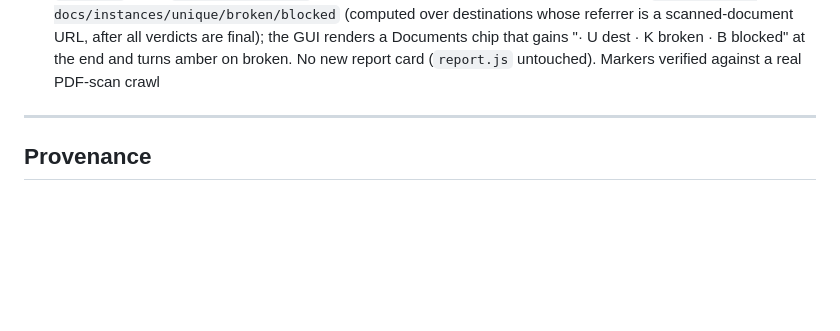
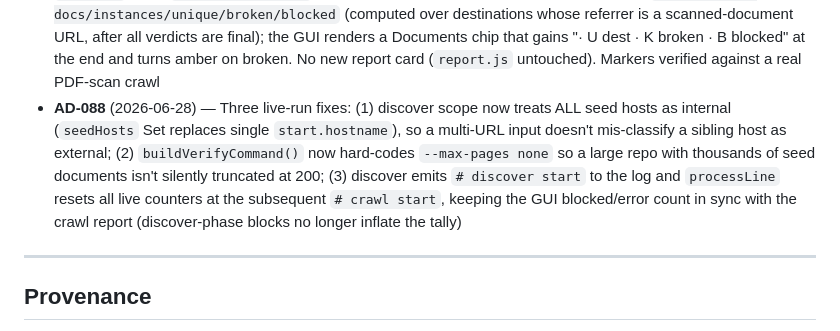
Before and after one commit to david-coneff/charlotte, a Markdown page: rhiz-memory/state/decisions.md, the part around the change. Drawn GitHub-style; blank space fills up the shorter version.

Commit message:
docs: add AD-088 (scope, page cap, stat reset fixes)
Co-Authored-By: Claude Sonnet 4.6 <noreply@anthropic.com>
Claude-Session: https://claude.ai/code/session_01VSmhktECmAawXbVqQaTAza

```diff
--- a/rhiz-memory/state/decisions.md
+++ b/rhiz-memory/state/decisions.md
@@ -102,6 +102,7 @@ by appending its body to the latest range file in `decisions/` and adding a one-
 - **AD-085** (2026-06-28) — GUI "Discover (JS site)" option, **checked by default**: `crawl-gui.hta` gains a checkbox that switches Start into a two-step pipeline — `crawl-render.js --discover` (live form limits, `--no-config`, `--channel msedge`, `--ignore-case`, `--seeds`/`--log`) then `crawl.js --seeds --max-depth 0` to verify + scan — chained in the `.bat` with `if errorlevel 1 … goto`. `crawl-render.js` gained `--log` (GUI live-log format), `--stop-file`, `--pause-file` so the GUI's progress feed + Stop/Pause cover the render phase. JScript compiles; components green; combined live run blocked only by a mid-session sandbox signal. `discoverJs` settable via `crawl-gui-config.txt`. Bugfix (e2c1c0d): the Stop/Pause `await` opened a concurrency race that crashed discover at `--concurrency >= 2` (the GUI default) — fixed with a synchronous index claim + per-page error isolation
 - **AD-086** (2026-06-28) — Laserfiche document mode (`--laserfiche`, default-on GUI checkbox): WebLink serves a document as a `DocView.aspx?id=N` viewer page, so discover was rendering thousands of them as pages and `crawl.js` only ever saw viewer HTML. Now discover detects DocView URLs, records the **file-download URL** as a document and doesn't render the viewer — so `crawl.js` fetches real PDF bytes and scans the links **inside** the documents. Default rewrite is `ElectronicFile.aspx?docid=N` (confirmed working on DHW where `openpdf` was export-blocked; `--laserfiche-dl openpdf=true|openfile=true` for other instances). E2E proven (folder pages rendered, viewers not; 3 docs → 3 in-document links scanned)
 - **AD-087** (2026-06-28) — Documents badge in the GUI live monitor: a scanned document is counted like a page. `crawl.js` emits `# docscan links=N` per document (live "Docs: N · M links") and a final `# docsummary docs/instances/unique/broken/blocked` (computed over destinations whose referrer is a scanned-document URL, after all verdicts are final); the GUI renders a Documents chip that gains "· U dest · K broken · B blocked" at the end and turns amber on broken. No new report card (`report.js` untouched). Markers verified against a real PDF-scan crawl
+- **AD-088** (2026-06-28) — Three live-run fixes: (1) discover scope now treats ALL seed hosts as internal (`seedHosts` Set replaces single `start.hostname`), so a multi-URL input doesn't mis-classify a sibling host as external; (2) `buildVerifyCommand()` now hard-codes `--max-pages none` so a large repo with thousands of seed documents isn't silently truncated at 200; (3) discover emits `# discover start` to the log and `processLine` resets all live counters at the subsequent `# crawl start`, keeping the GUI blocked/error count in sync with the crawl report (discover-phase blocks no longer inflate the tally)
 
 ---
 
```
Also changed, not shown: 1 other file.
